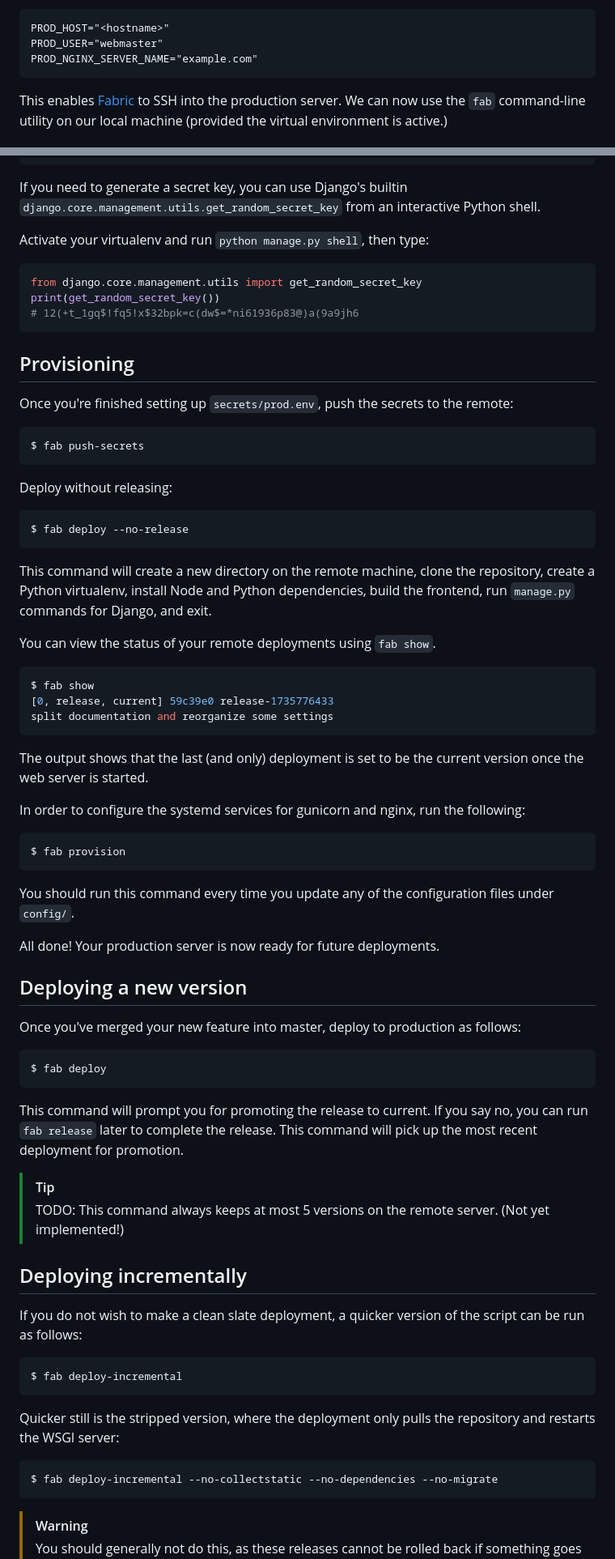
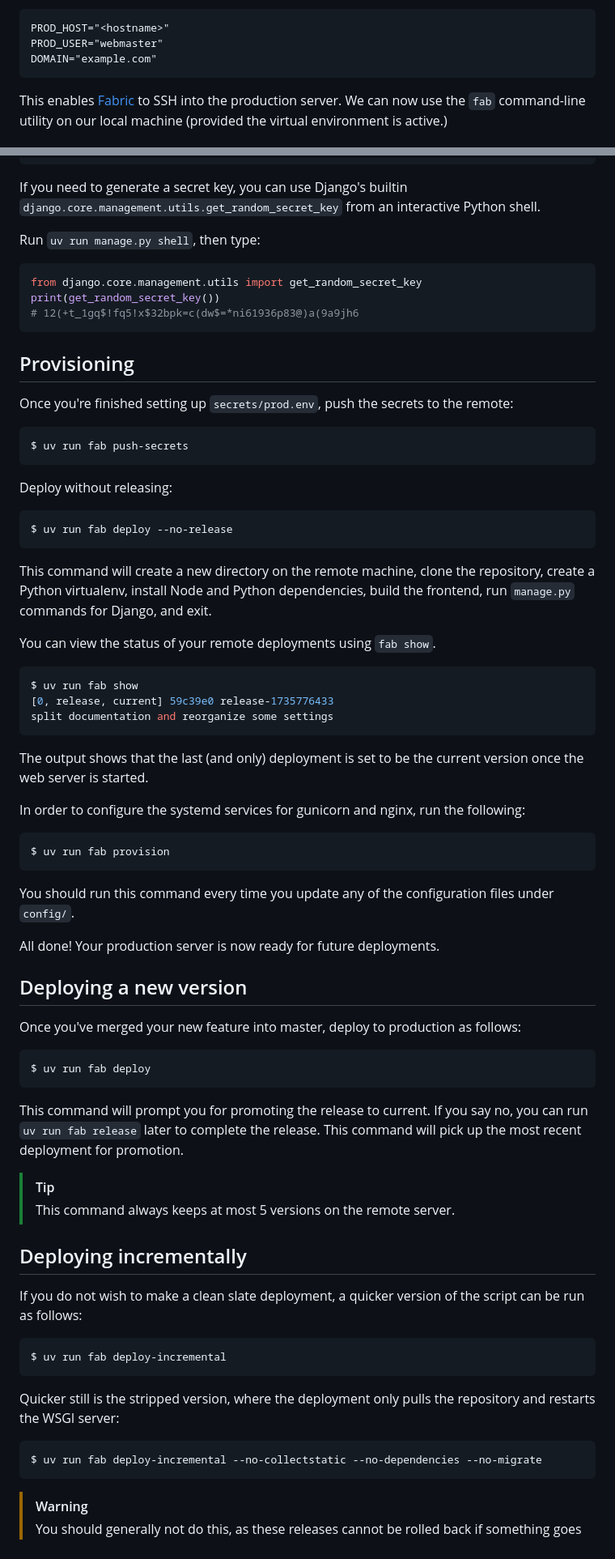
Before and after one commit to bozbalci/bozbalci-blog, a Markdown page: docs/deploying.md, 2 parts joined by grey strips. Shown at 81% size. Rendered like a GitHub page.

Commit message:
docs: update for uv and new fabfile

````diff
--- a/docs/deploying.md
+++ b/docs/deploying.md
@@ -115,7 +116,7 @@ include the following lines:
 ```dotenv
 PROD_HOST="<hostname>"
 PROD_USER="webmaster"
-PROD_NGINX_SERVER_NAME="example.com"
+DOMAIN="example.com"
 ```
 
 This enables [Fabric](https://www.fabfile.org) to SSH into the production server.
@@ -158,7 +159,7 @@ If you need to generate a secret key, you can use Django's builtin
 `django.core.management.utils.get_random_secret_key` from an interactive Python
 shell.
 
-Activate your virtualenv and run `python manage.py shell`, then type:
+Run `uv run manage.py shell`, then type:
 
 ```python
 from django.core.management.utils import get_random_secret_key
@@ -171,13 +172,13 @@ print(get_random_secret_key())
 Once you're finished setting up `secrets/prod.env`, push the secrets to the remote:
 
 ```shell
-$ fab push-secrets
+$ uv run fab push-secrets
 ```
 
 Deploy without releasing:
 
 ```shell
-$ fab deploy --no-release
+$ uv run fab deploy --no-release
 ```
 
 This command will create a new directory on the remote machine, clone the
@@ -187,7 +188,7 @@ build the frontend, run `manage.py` commands for Django, and exit.
 You can view the status of your remote deployments using `fab show`.
 
 ```shell
-$ fab show
+$ uv run fab show
 [0, release, current] 59c39e0 release-1735776433
 split documentation and reorganize some settings
 ```
@@ -198,7 +199,7 @@ version once the web server is started.
 In order to configure the systemd services for gunicorn and nginx, run the following:
 
 ```shell
-$ fab provision
+$ uv run fab provision
 ```
 
 You should run this command every time you update any of the configuration files under
@@ -211,28 +212,28 @@ All done! Your production server is now ready for future deployments.
 Once you've merged your new feature into master, deploy to production as follows:
 
 ```shell
-$ fab deploy
+$ uv run fab deploy
 ```
 
 This command will prompt you for promoting the release to current. If you say
-no, you can run `fab release` later to complete the release. This command will
+no, you can run `uv run fab release` later to complete the release. This command will
 pick up the most recent deployment for promotion.
 
 > [!Tip]
-> TODO: This command always keeps at most 5 versions on the remote server. (Not yet implemented!)
+> This command always keeps at most 5 versions on the remote server.
 
 ## Deploying incrementally
 
 If you do not wish to make a clean slate deployment, a quicker version of the script can be run as follows:
 
 ```shell
-$ fab deploy-incremental
+$ uv run fab deploy-incremental
 ```
 
 Quicker still is the stripped version, where the deployment only pulls the repository and restarts the WSGI server:
 
 ```shell
-$ fab deploy-incremental --no-collectstatic --no-dependencies --no-migrate
+$ uv run fab deploy-incremental --no-collectstatic --no-dependencies --no-migrate
 ```
 
 > [!WARNING]
````
Also changed, not shown: other parts of docs/deploying.md (+6 -5 lines).
